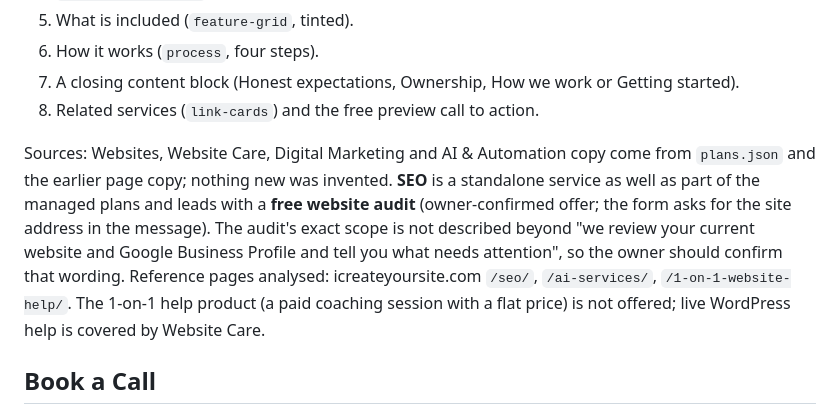
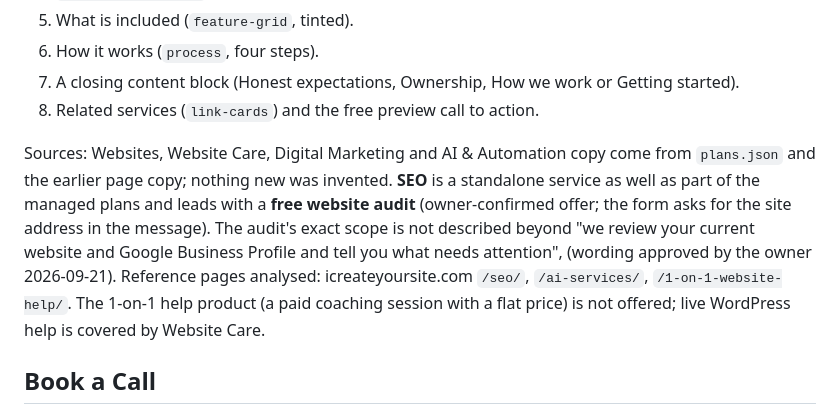
Before and after one commit to tejasbusiness/sfd, a Markdown page: docs/04-page-blueprints.md, the part around the change. Drawn GitHub-style.

```diff
--- a/docs/04-page-blueprints.md
+++ b/docs/04-page-blueprints.md
@@ -122,7 +122,7 @@ Section order: `hero-form` (copy, three bullets, the free preview and discovery
 7. A closing content block (Honest expectations, Ownership, How we work or Getting started).
 8. Related services (`link-cards`) and the free preview call to action.
 
-Sources: Websites, Website Care, Digital Marketing and AI & Automation copy come from `plans.json` and the earlier page copy; nothing new was invented. **SEO** is a standalone service as well as part of the managed plans and leads with a **free website audit** (owner-confirmed offer; the form asks for the site address in the message). The audit's exact scope is not described beyond "we review your current website and Google Business Profile and tell you what needs attention", so the owner should confirm that wording. Reference pages analysed: icreateyoursite.com `/seo/`, `/ai-services/`, `/1-on-1-website-help/`. The 1-on-1 help product (a paid coaching session with a flat price) is not offered; live WordPress help is covered by Website Care.
+Sources: Websites, Website Care, Digital Marketing and AI & Automation copy come from `plans.json` and the earlier page copy; nothing new was invented. **SEO** is a standalone service as well as part of the managed plans and leads with a **free website audit** (owner-confirmed offer; the form asks for the site address in the message). The audit's exact scope is not described beyond "we review your current website and Google Business Profile and tell you what needs attention", (wording approved by the owner 2026-09-21). Reference pages analysed: icreateyoursite.com `/seo/`, `/ai-services/`, `/1-on-1-website-help/`. The 1-on-1 help product (a paid coaching session with a flat price) is not offered; live WordPress help is covered by Website Care.
 
 ## Book a Call
 
```
Also changed, not shown: docs/10-decisions-and-todos.md (+2 -1 lines).
